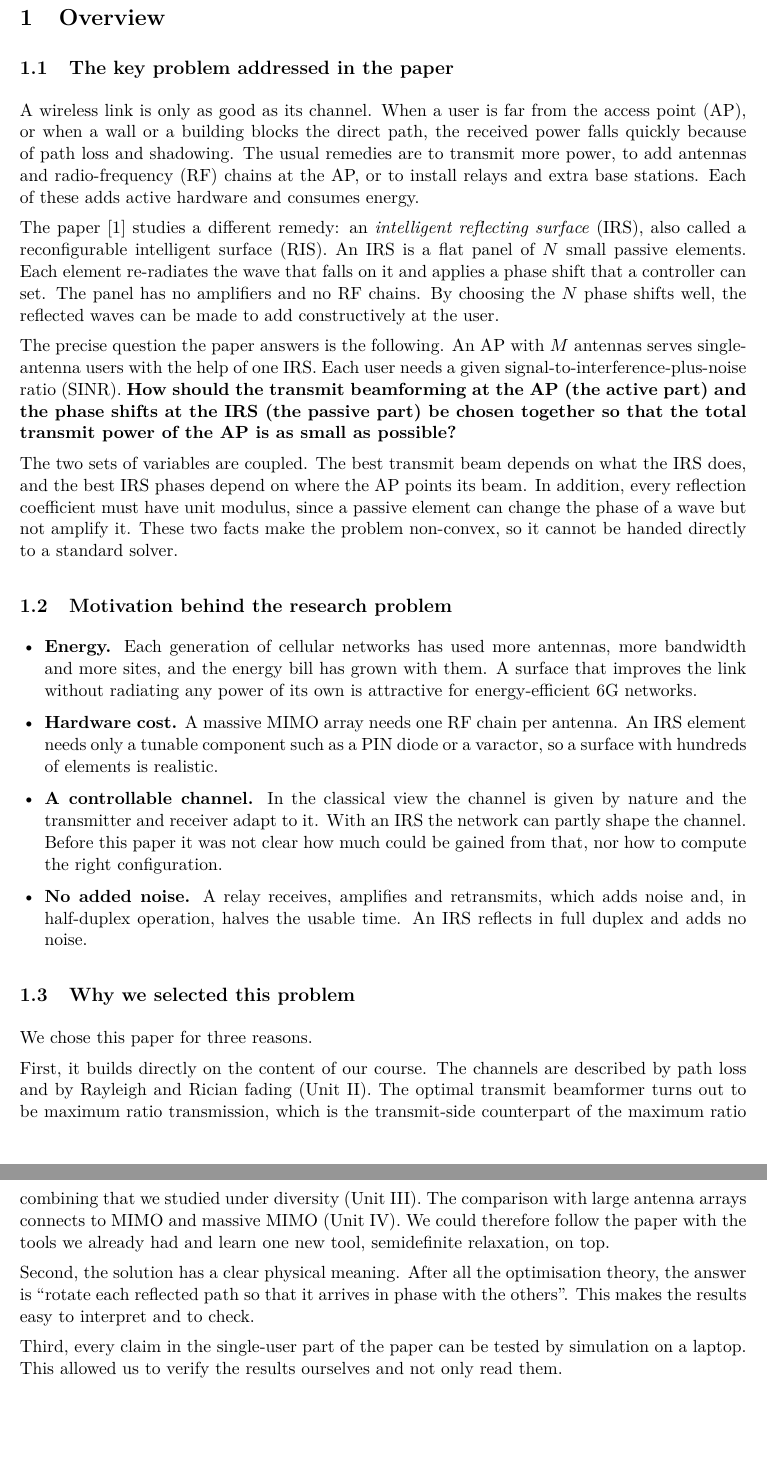
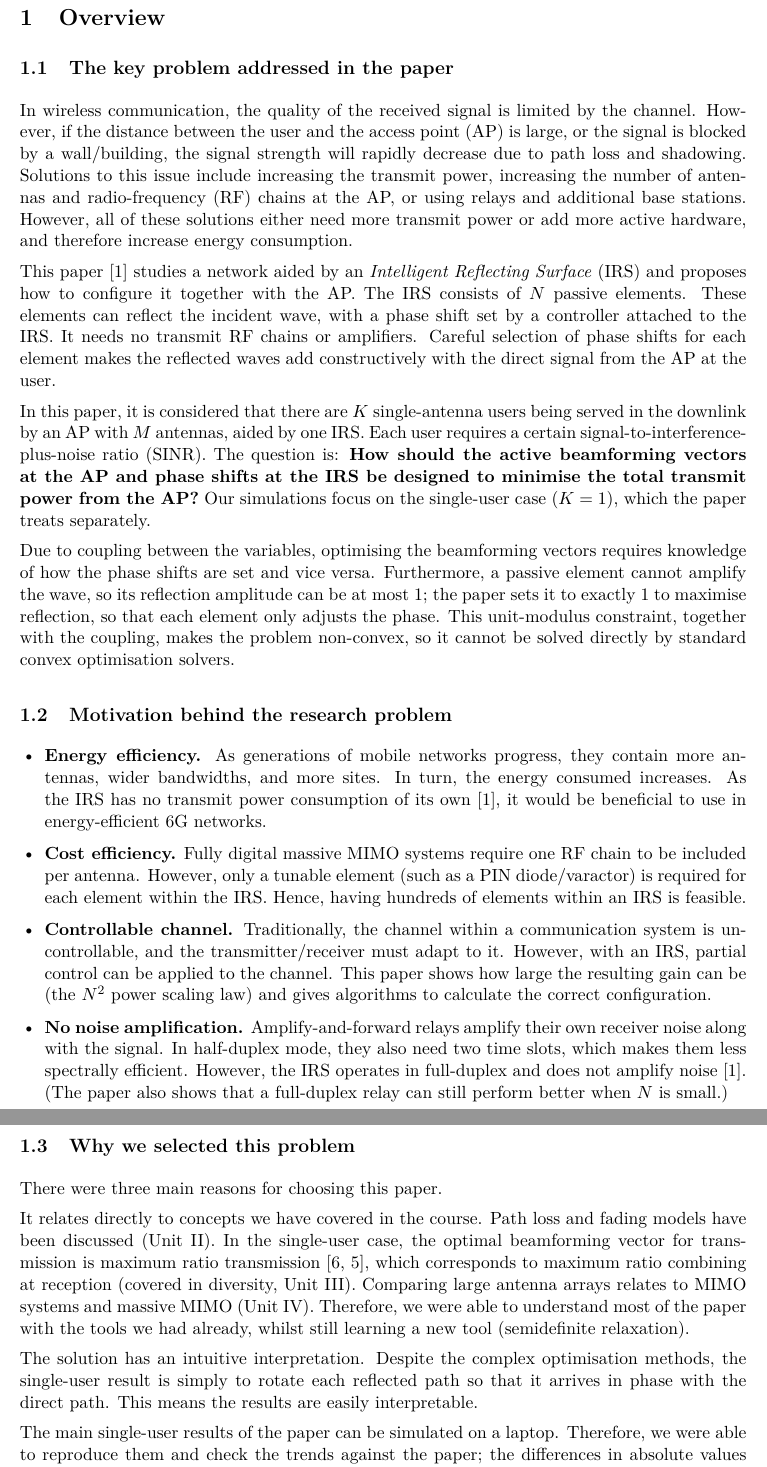
Before and after one commit to SKARAlpha0407/wcom-irs-beamforming, a LaTeX document (report/main.tex): two parts of pages 3 and 4 of 16, joined at a grey line, cut so that both start at the same text. Compiled offline with pdfLaTeX.

Commit message:
Replace Overview 1.1-1.3 with the author's rewritten text
Co-Authored-By: Claude Opus 5.5 <noreply@anthropic.com>

```diff
--- a/report/main.tex
+++ b/report/main.tex
@@ -90,63 +90,70 @@ Shreyas Kumar Rai & 23UCC601 \\
 
 \subsection{The key problem addressed in the paper}
 
-A wireless link is only as good as its channel. When a user is far from the access point (AP), or
-when a wall or a building blocks the direct path, the received power falls quickly because of path
-loss and shadowing. The usual remedies are to transmit more power, to add antennas and radio-frequency
-(RF) chains at the AP, or to install relays and extra base stations. Each of these adds active
-hardware and consumes energy.
+In wireless communication, the quality of the received signal is limited by the channel. However, if
+the distance between the user and the access point (AP) is large, or the signal is blocked by a
+wall/building, the signal strength will rapidly decrease due to path loss and shadowing. Solutions to
+this issue include increasing the transmit power, increasing the number of antennas and
+radio-frequency (RF) chains at the AP, or using relays and additional base stations. However, all of
+these solutions either need more transmit power or add more active hardware, and therefore increase
+energy consumption.
 
-The paper~\cite{wu} studies a different remedy: an \emph{intelligent reflecting surface} (IRS), also called a
-reconfigurable intelligent surface (RIS). An IRS is a flat panel of $N$ small passive elements. Each
-element re-radiates the wave that falls on it and applies a phase shift that a controller can set. The
-panel has no amplifiers and no RF chains. By choosing the $N$ phase shifts well, the reflected waves
-can be made to add constructively at the user.
+This paper~\cite{wu} studies a network aided by an \emph{Intelligent Reflecting Surface} (IRS) and
+proposes how to configure it together with the AP. The IRS consists of $N$ passive elements. These
+elements can reflect the incident wave, with a phase shift set by a controller attached to the IRS. It
+needs no transmit RF chains or amplifiers. Careful selection of phase shifts for each element makes the
+reflected waves add constructively with the direct signal from the AP at the user.
 
-The precise question the paper answers is the following. An AP with $M$ antennas serves single-antenna
-users with the help of one IRS. Each user needs a given signal-to-interference-plus-noise ratio (SINR).
-\textbf{How should the transmit beamforming at the AP (the active part) and the phase shifts at the
-IRS (the passive part) be chosen together so that the total transmit power of the AP is as small as
-possible?}
+In this paper, it is considered that there are $K$ single-antenna users being served in the downlink
+by an AP with $M$ antennas, aided by one IRS. Each user requires a certain signal-to-interference-plus-noise
+ratio (SINR). The question is: \textbf{How should the active beamforming vectors at the AP and phase
+shifts at the IRS be designed to minimise the total transmit power from the AP?} Our simulations focus
+on the single-user case ($K=1$), which the paper treats separately.
 
-The two sets of variables are coupled. The best transmit beam depends on what the IRS does, and the
-best IRS phases depend on where the AP points its beam. In addition, every reflection coefficient
-must have unit modulus, since a passive element can change the phase of a wave but not amplify it.
-These two facts make the problem non-convex, so it cannot be handed directly to a standard solver.
+Due to coupling between the variables, optimising the beamforming vectors requires knowledge of how the
+phase shifts are set and vice versa. Furthermore, a passive element cannot amplify the wave, so its
+reflection amplitude can be at most 1; the paper sets it to exactly 1 to maximise reflection, so that
+each element only adjusts the phase. This unit-modulus constraint, together with the coupling, makes
+the problem non-convex, so it cannot be solved directly by standard convex optimisation solvers.
 
 \subsection{Motivation behind the research problem}
 
 \begin{itemize}[leftmargin=1.4em,itemsep=2pt]
-\item \textbf{Energy.} Each generation of cellular networks has used more antennas, more bandwidth and
-more sites, and the energy bill has grown with them. A surface that improves the link without
-radiating any power of its own is attractive for energy-efficient 6G networks.
-\item \textbf{Hardware cost.} A massive MIMO array needs one RF chain per antenna. An IRS element needs
-only a tunable component such as a PIN diode or a varactor, so a surface with hundreds of elements is
-realistic.
-\item \textbf{A controllable channel.} In the classical view the channel is given by nature and the
-transmitter and receiver adapt to it. With an IRS the network can partly shape the channel. Before
-this paper it was not clear how much could be gained from that, nor how to compute the right
-configuration.
-\item \textbf{No added noise.} A relay receives, amplifies and retransmits, which adds noise and, in
-half-duplex operation, halves the usable time. An IRS reflects in full duplex and adds no noise.
+\item \textbf{Energy efficiency.} As generations of mobile networks progress, they contain more
+antennas, wider bandwidths, and more sites. In turn, the energy consumed increases. As the IRS has no
+transmit power consumption of its own~\cite{wu}, it would be beneficial to use in energy-efficient 6G
+networks.
+\item \textbf{Cost efficiency.} Fully digital massive MIMO systems require one RF chain to be included
+per antenna. However, only a tunable element (such as a PIN diode/varactor) is required for each
+element within the IRS. Hence, having hundreds of elements within an IRS is feasible.
+\item \textbf{Controllable channel.} Traditionally, the channel within a communication system is
+uncontrollable, and the transmitter/receiver must adapt to it. However, with an IRS, partial control
+can be applied to the channel. This paper shows how large the resulting gain can be (the $N^2$ power
+scaling law) and gives algorithms to calculate the correct configuration.
+\item \textbf{No noise amplification.} Amplify-and-forward relays amplify their own receiver noise
+along with the signal. In half-duplex mode, they also need two time slots, which makes them less
+spectrally efficient. However, the IRS operates in full-duplex and does not amplify noise~\cite{wu}.
+(The paper also shows that a full-duplex relay can still perform better when $N$ is small.)
 \end{itemize}
 
 \subsection{Why we selected this problem}
 
-We chose this paper for three reasons.
+There were three main reasons for choosing this paper.
 
-First, it builds directly on the content of our course. The channels are described by path loss and by
-Rayleigh and Rician fading (Unit~II). The optimal transmit beamformer turns out to be maximum ratio
-transmission, which is the transmit-side counterpart of the maximum ratio combining that we studied
-under diversity (Unit~III). The comparison with large antenna arrays connects to MIMO and massive MIMO
-(Unit~IV). We could therefore follow the paper with the tools we already had and learn one new tool,
-semidefinite relaxation, on top.
+It relates directly to concepts we have covered in the course. Path loss and fading models have been
+discussed (Unit~II). In the single-user case, the optimal beamforming vector for transmission is
+maximum ratio transmission~\cite{tse,goldsmith}, which corresponds to maximum ratio combining at
+reception (covered in diversity, Unit~III). Comparing large antenna arrays relates to MIMO systems and
+massive MIMO (Unit~IV). Therefore, we were able to understand most of the paper with the tools we had
+already, whilst still learning a new tool (semidefinite relaxation).
 
-Second, the solution has a clear physical meaning. After all the optimisation theory, the answer is
-``rotate each reflected path so that it arrives in phase with the others''. This makes the results
-easy to interpret and to check.
+The solution has an intuitive interpretation. Despite the complex optimisation methods, the single-user
+result is simply to rotate each reflected path so that it arrives in phase with the direct path. This
+means the results are easily interpretable.
 
-Third, every claim in the single-user part of the paper can be tested by simulation on a laptop. This
-allowed us to verify the results ourselves and not only read them.
+The main single-user results of the paper can be simulated on a laptop. Therefore, we were able to
+reproduce them and check the trends against the paper; the differences in absolute values are discussed
+in Section~\ref{sec:diff}.
 
 \subsection{Importance and relevance}
 
```
Also changed, not shown: 1 other file.
